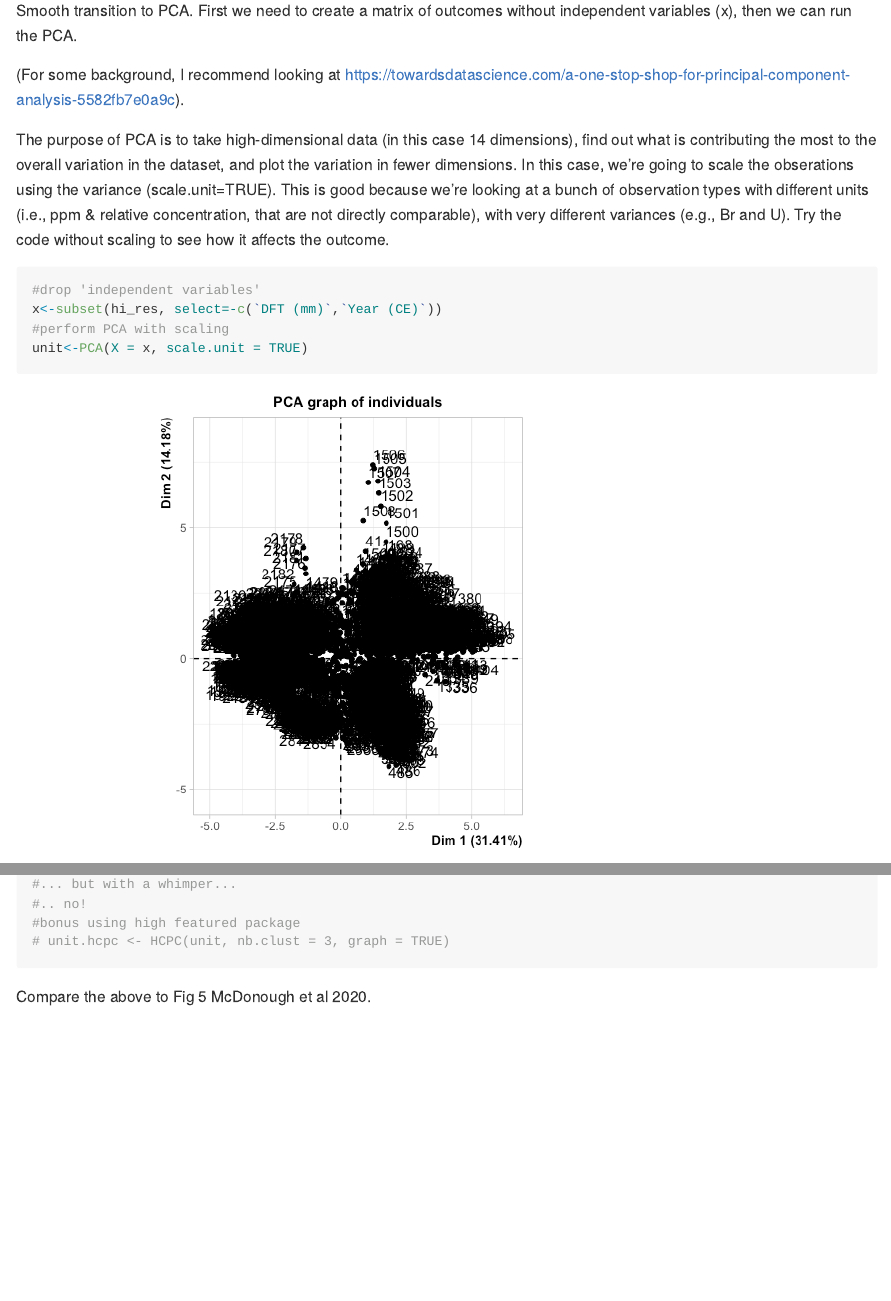
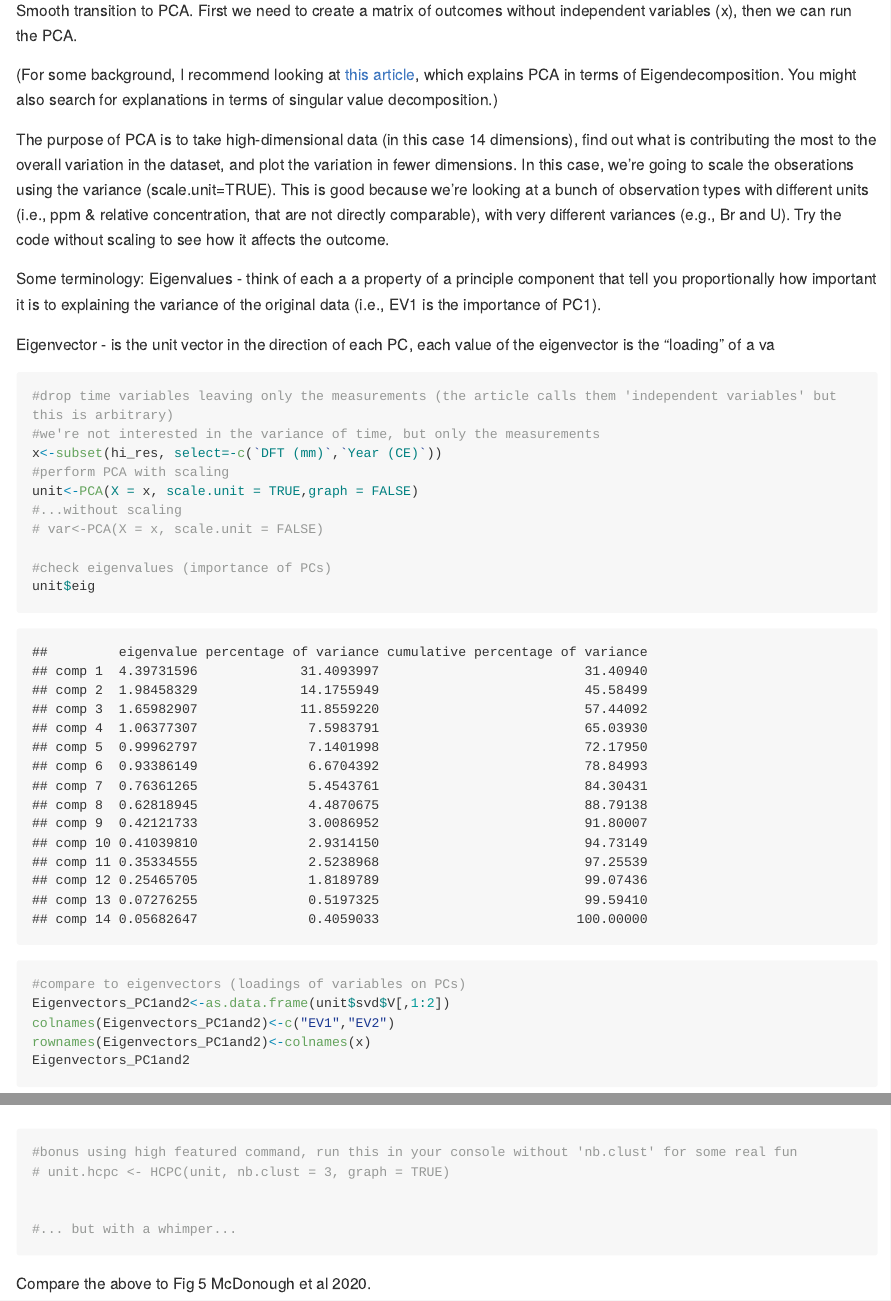
Before and after one commit to wjmatthaeus/R_Speleothem, an R Markdown document (FireSpeleothem_v2.Rmd): the page in a window 1100 px wide, from 11030 px down, and a second part further down, joined at a grey line. The pictures show the output file FireSpeleothem_v2.md that the author committed with the source, drawn offline in the style of GitHub; long lines of code are wrapped.

````diff
--- a/FireSpeleothem_v2.Rmd
+++ b/FireSpeleothem_v2.Rmd
@@ -193,22 +193,32 @@
 Smooth transition to PCA.
 First we need to create a matrix of outcomes without independent variables (x), then we can run the PCA.
 
-(For some background, I recommend looking at https://towardsdatascience.com/a-one-stop-shop-for-principal-component-analysis-5582fb7e0a9c).
+(For some background, I recommend looking at [this article](https://towardsdatascience.com/a-one-stop-shop-for-principal-component-analysis-5582fb7e0a9c), which explains PCA in terms of Eigendecomposition. You might also search for explanations in terms of singular value decomposition.)
+
 
 The purpose of PCA is to take high-dimensional data (in this case 14 dimensions), find out what is contributing the most to the overall variation in the dataset, and plot the variation in fewer dimensions. In this case, we're going to scale the obserations using the variance (scale.unit=TRUE). This is good because we're looking at a bunch of observation types with different units (i.e., ppm & relative concentration, that are not directly comparable), with very different variances (e.g., Br and U). Try the code without scaling to see how it affects the outcome.
 
+Some terminology:
+Eigenvalues - think of each a a property of a principle component that tell you proportionally how important it is to explaining the variance of the original data (i.e., EV1 is the importance of PC1).
 
+Eigenvector - is the unit vector in the direction of each PC, each value of the eigenvector is the "loading" of a va
 
 
 ```{r}
 
-#drop 'independent variables'
+#drop time variables leaving only the measurements (the article calls them 'independent variables' but this is arbitrary)
+#we're not interested in the variance of time, but only the measurements
 x<-subset(hi_res, select=-c(`DFT (mm)`,`Year (CE)`))
 #perform PCA with scaling
-unit<-PCA(X = x, scale.unit = TRUE)
+unit<-PCA(X = x, scale.unit = TRUE,graph = FALSE)
 #...without scaling
 # var<-PCA(X = x, scale.unit = FALSE)
 
 #check eigenvalues (importance of PCs)
 unit$eig
+#compare to eigenvectors (loadings of variables on PCs)
+Eigenvectors_PC1and2<-as.data.frame(unit$svd$V[,1:2])
+colnames(Eigenvectors_PC1and2)<-c("EV1","EV2")
+rownames(Eigenvectors_PC1and2)<-colnames(x)
+Eigenvectors_PC1and2
 
@@ -239,8 +248,10 @@
+#bonus using high featured command, run this in your console without 'nb.clust' for some real fun
+# unit.hcpc <- HCPC(unit, nb.clust = 3, graph = TRUE)
+
 
 #... but with a whimper...
-#.. no!
-#bonus using high featured package
-# unit.hcpc <- HCPC(unit, nb.clust = 3, graph = TRUE)
+
+
 ```
 
 Compare the above to Fig 5 McDonough et al 2020.
````
Also changed, not shown: FireSpeleothem_v2.md, FireSpeleothem_v2_files/figure-gfm/unnamed-chunk-6-1.png, FireSpeleothem_v2_files/figure-gfm/unnamed-chunk-6-2.png, FireSpeleothem_v2_files/figure-gfm/unnamed-chunk-6-6.png, FireSpeleothem_v2.Rmd (23 more changed lines).
